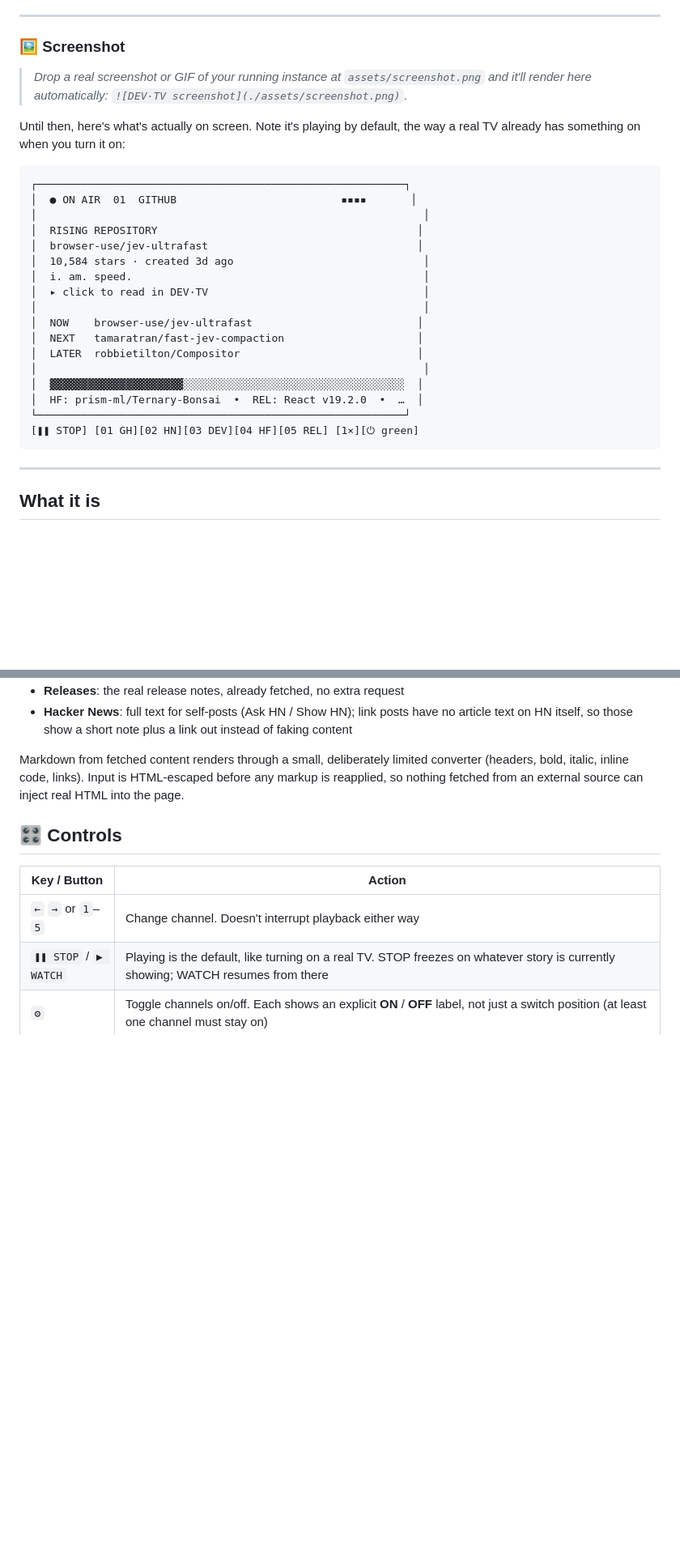
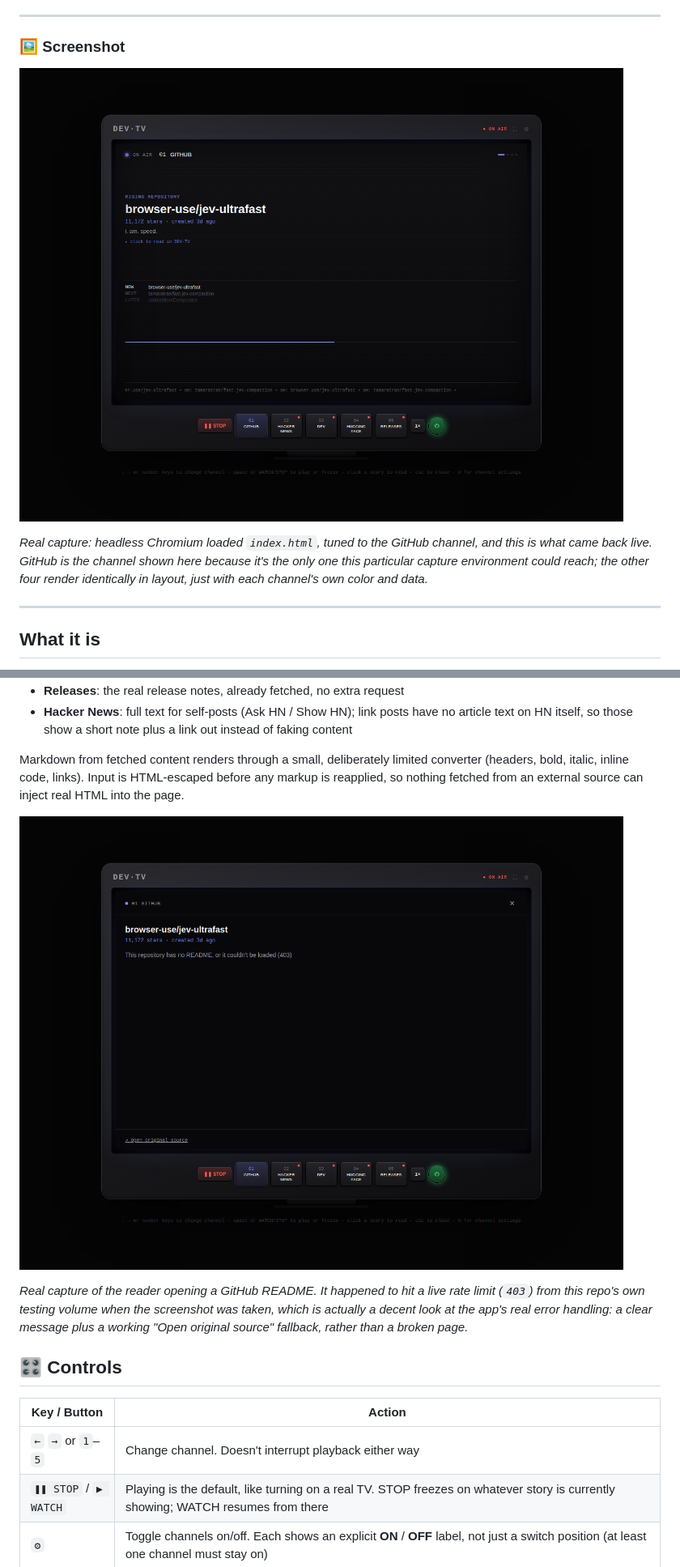
Before and after one commit to shouvik12/devtv, a Markdown page: README.md, 2 parts joined by grey strips. Shown: that part at 81% size. Rendered like a GitHub page; pictures changed too: assets/screenshot-reader.png (added), assets/screenshot.png (added); blank space fills up the shorter version.

````diff
--- a/README.md
+++ b/README.md
@@ -20,29 +20,9 @@ A full-screen "TV" for the developer internet. Instead of checking GitHub, Hacke
 
 ### 🖼️ Screenshot
 
-> _Drop a real screenshot or GIF of your running instance at `assets/screenshot.png` and it'll render here automatically: `![DEV·TV screenshot](./assets/screenshot.png)`._
+![DEV·TV screenshot](./assets/screenshot.png)
 
-Until then, here's what's actually on screen. Note it's playing by default, the way a real TV already has something on when you turn it on:
-
-```
-┌──────────────────────────────────────────────────────────┐
-│  ● ON AIR  01  GITHUB                          ▪▪▪▪       │
-│                                                             │
-│  RISING REPOSITORY                                         │
-│  browser-use/jev-ultrafast                                 │
-│  10,584 stars · created 3d ago                              │
-│  i. am. speed.                                              │
-│  ▸ click to read in DEV·TV                                  │
-│                                                             │
-│  NOW    browser-use/jev-ultrafast                          │
-│  NEXT   tamaratran/fast-jev-compaction                     │
-│  LATER  robbietilton/Compositor                            │
-│                                                             │
-│  ▓▓▓▓▓▓▓▓▓▓▓▓▓▓▓▓▓▓▓▓▓░░░░░░░░░░░░░░░░░░░░░░░░░░░░░░░░░░░  │
-│  HF: prism-ml/Ternary-Bonsai  •  REL: React v19.2.0  •  …  │
-└──────────────────────────────────────────────────────────┘
-[❚❚ STOP] [01 GH][02 HN][03 DEV][04 HF][05 REL] [1×][⏻ green]
-```
+_Real capture: headless Chromium loaded `index.html`, tuned to the GitHub channel, and this is what came back live. GitHub is the channel shown here because it's the only one this particular capture environment could reach; the other four render identically in layout, just with each channel's own color and data._
 
 ---
 
@@ -72,6 +52,10 @@ Every story links to its real source. Click a story and it opens in an in-app re
 
 Markdown from fetched content renders through a small, deliberately limited converter (headers, bold, italic, inline code, links). Input is HTML-escaped before any markup is reapplied, so nothing fetched from an external source can inject real HTML into the page.
 
+![In-app reader](./assets/screenshot-reader.png)
+
+_Real capture of the reader opening a GitHub README. It happened to hit a live rate limit (`403`) from this repo's own testing volume when the screenshot was taken, which is actually a decent look at the app's real error handling: a clear message plus a working "Open original source" fallback, rather than a broken page._
+
 ## 🎛️ Controls
 
 | Key / Button | Action |
````
Also changed, not shown: other parts of README.md (+9 -1 lines), assets/screenshot-mobile.png (added), assets/screenshot-settings.png (added).
